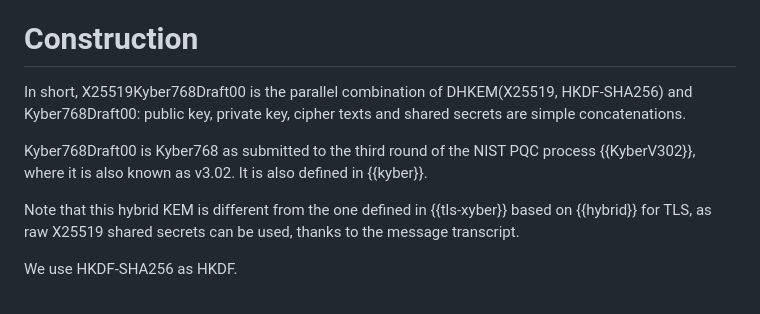
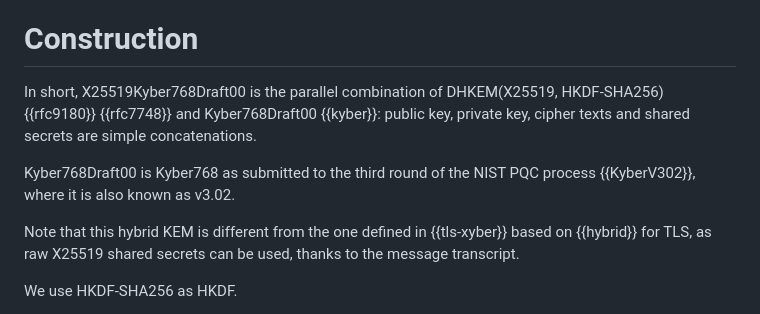
Before and after one commit to raulsiles/draft-westerbaan-cfrg-hpke-xyber768d00, a Markdown page: draft-westerbaan-cfrg-hpke-xyber768d00.md, the part around the change. Drawn GitHub-style.

Commit message:
More refs

```diff
--- a/draft-westerbaan-cfrg-hpke-xyber768d00.md
+++ b/draft-westerbaan-cfrg-hpke-xyber768d00.md
@@ -106,13 +106,14 @@ To promote interoperability of early implementations,
 # Construction
 
 In short, X25519Kyber768Draft00 is the parallel combination
-    of DHKEM(X25519, HKDF-SHA256) and Kyber768Draft00:
+    of DHKEM(X25519, HKDF-SHA256) {{rfc9180}} {{rfc7748}}
+    and Kyber768Draft00 {{kyber}}:
     public key, private key, cipher texts and shared
     secrets are simple concatenations.
 
 Kyber768Draft00 is Kyber768 as submitted to the third round
     of the NIST PQC process {{KyberV302}}, where it is
-    also known as v3.02. It is also defined in {{kyber}}.
+    also known as v3.02.
 
 Note that this hybrid KEM is different from the one
 defined in {{tls-xyber}} based on {{hybrid}} for TLS,
```
